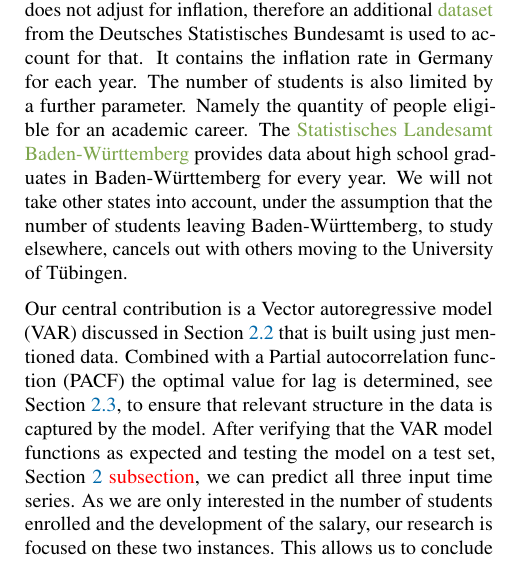
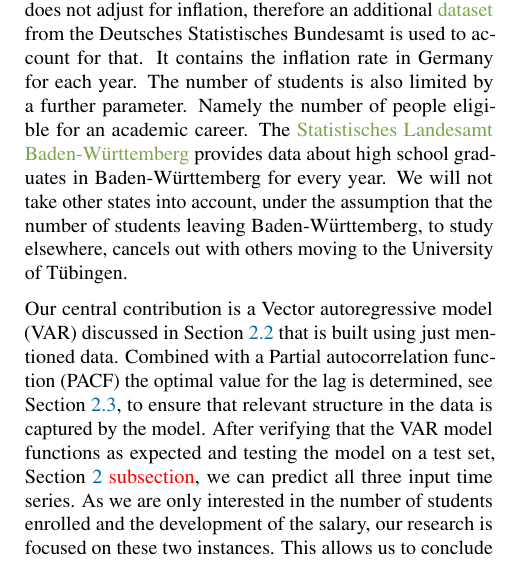
Before and after one commit to mxs01/AnalysingStudentDevelopment, a LaTeX paper (doc/DataLiteracyStudentProject/paper.tex): part of one column of page 1 of 4, cut so that both start at the same text. Compiled offline with pdfLaTeX.

Commit message:
small changes

```diff
--- a/doc/DataLiteracyStudentProject/paper.tex
+++ b/doc/DataLiteracyStudentProject/paper.tex
@@ -160,13 +160,13 @@ of enrollments because STEM programs are strongly represented here. % TODO: I th
 To quantify the salary expectations, a dataset from the \href{https://www-genesis.destatis.de/genesis//online?operation=table&code=62321-0001&bypass=true&levelindex=0&levelid=1702307320529#abreadcrumb}{Deutsches Statistisches Bundesamt} is used.
 It contains the salary trend for all major industrial sectors in Germany. This dataset does not adjust for inflation,
 therefore an additional \href{https://www-genesis.destatis.de/genesis//online?operation=table&code=61121-0001&bypass=true&levelindex=0&levelid=1706446467491#abreadcrumb}{dataset} from the Deutsches Statistisches Bundesamt is used to account for that. It contains the inflation rate in Germany for each year.
-The number of students is also limited by a further parameter. Namely the quantity of people eligible for an academic career.
+The number of students is also limited by a further parameter. Namely the number of people eligible for an academic career.
 The \href{https://www.statistik-bw.de/BildungKultur/SchulenAllgem/LRt0302.jsp}{Statistisches Landesamt Baden-Württemberg} provides
 data about high school graduates in Baden-Württemberg for every year. We will not take other states into account, under
 the assumption that the number of students leaving Baden-Württemberg, to study elsewhere, cancels out with others moving to the University of Tübingen.
 
 Our central contribution is a Vector autoregressive model (VAR) discussed in \Cref{sec:methods:var} that is built using just mentioned data. Combined with a
-Partial autocorrelation function (PACF) the optimal value for lag
+Partial autocorrelation function (PACF) the optimal value for the lag
 is determined, see \Cref{sec:methods:lag}, to ensure that relevant structure in the data is captured by the model.
 After verifying that the VAR model functions as expected and testing the model on a test set, \Cref{sec:methods} \textcolor{red}{subsection}, we
 can predict all three input time series. As we are only interested in the number of students enrolled and the development of the salary, our research is
```
